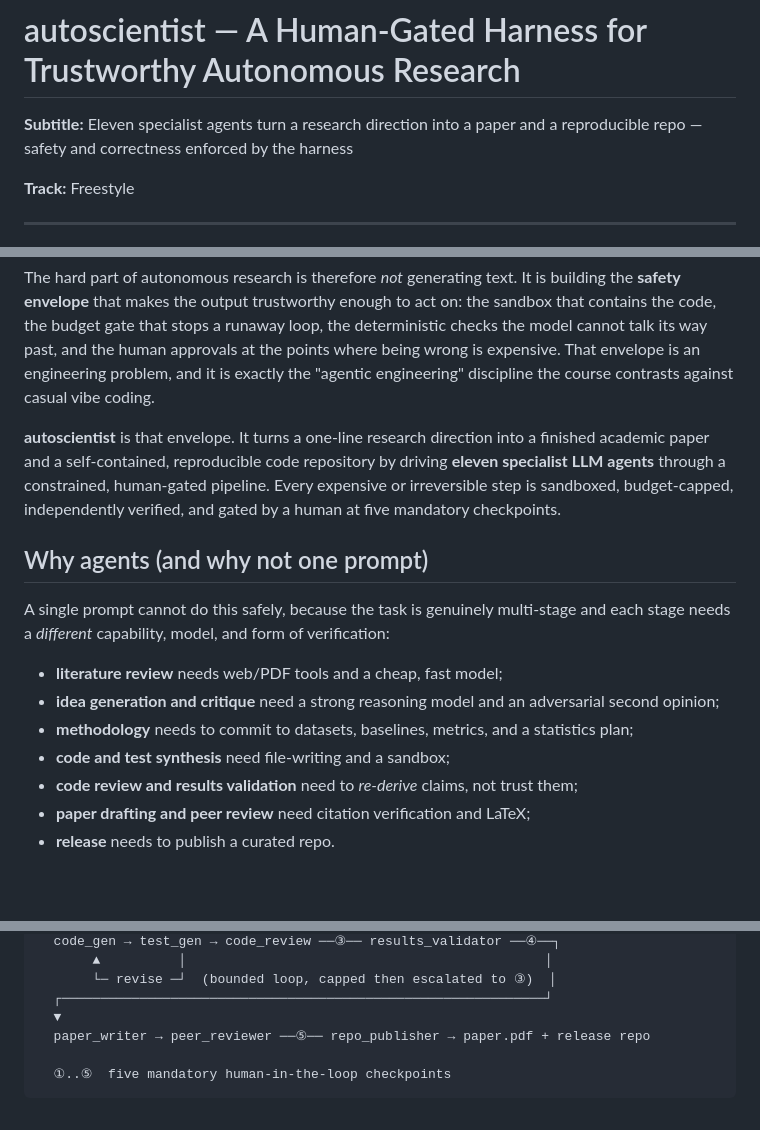
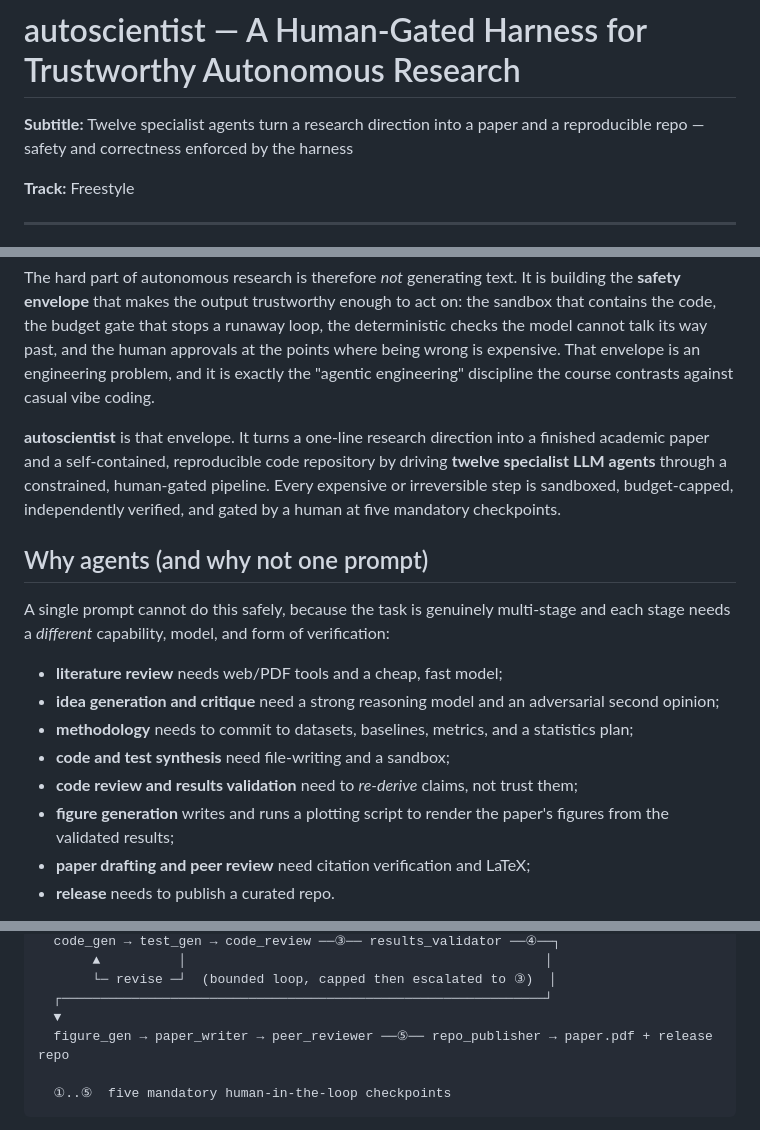
Before and after one commit to Gianni-P/autoscientist-capstone, a Markdown page: WRITEUP.md, 3 parts joined by grey strips. GitHub-like rendering; blank space fills up the shorter version.

````diff
--- a/WRITEUP.md
+++ b/WRITEUP.md
@@ -1,6 +1,6 @@
 # autoscientist — A Human-Gated Harness for Trustworthy Autonomous Research
 
-**Subtitle:** Eleven specialist agents turn a research direction into a paper and a reproducible repo — safety and correctness enforced by the harness
+**Subtitle:** Twelve specialist agents turn a research direction into a paper and a reproducible repo — safety and correctness enforced by the harness
 
 **Track:** Freestyle
 
@@ -12,7 +12,7 @@ Autonomous "research agents" are easy to demo and easy to fool. Ask one to "stud
 
 The hard part of autonomous research is therefore *not* generating text. It is building the **safety envelope** that makes the output trustworthy enough to act on: the sandbox that contains the code, the budget gate that stops a runaway loop, the deterministic checks the model cannot talk its way past, and the human approvals at the points where being wrong is expensive. That envelope is an engineering problem, and it is exactly the "agentic engineering" discipline the course contrasts against casual vibe coding.
 
-**autoscientist** is that envelope. It turns a one-line research direction into a finished academic paper and a self-contained, reproducible code repository by driving **eleven specialist LLM agents** through a constrained, human-gated pipeline. Every expensive or irreversible step is sandboxed, budget-capped, independently verified, and gated by a human at five mandatory checkpoints.
+**autoscientist** is that envelope. It turns a one-line research direction into a finished academic paper and a self-contained, reproducible code repository by driving **twelve specialist LLM agents** through a constrained, human-gated pipeline. Every expensive or irreversible step is sandboxed, budget-capped, independently verified, and gated by a human at five mandatory checkpoints.
 
 ## Why agents (and why not one prompt)
 
@@ -23,6 +23,7 @@ A single prompt cannot do this safely, because the task is genuinely multi-stage
 - **methodology** needs to commit to datasets, baselines, metrics, and a statistics plan;
 - **code and test synthesis** need file-writing and a sandbox;
 - **code review and results validation** need to *re-derive* claims, not trust them;
+- **figure generation** writes and runs a plotting script to render the paper's figures from the validated results;
 - **paper drafting and peer review** need citation verification and LaTeX;
 - **release** needs to publish a curated repo.
 
@@ -43,7 +44,7 @@ research direction
        └─ revise ─┘  (bounded loop, capped then escalated to ③)  │
   ┌──────────────────────────────────────────────────────────────┘
   ▼
-  paper_writer → peer_reviewer ──⑤── repo_publisher → paper.pdf + release repo
+  figure_gen → paper_writer → peer_reviewer ──⑤── repo_publisher → paper.pdf + release repo
 
   ①..⑤  five mandatory human-in-the-loop checkpoints
 ```
````
Also changed, not shown: other parts of WRITEUP.md (+2 -2 lines), README.md (+11 -8 lines).
